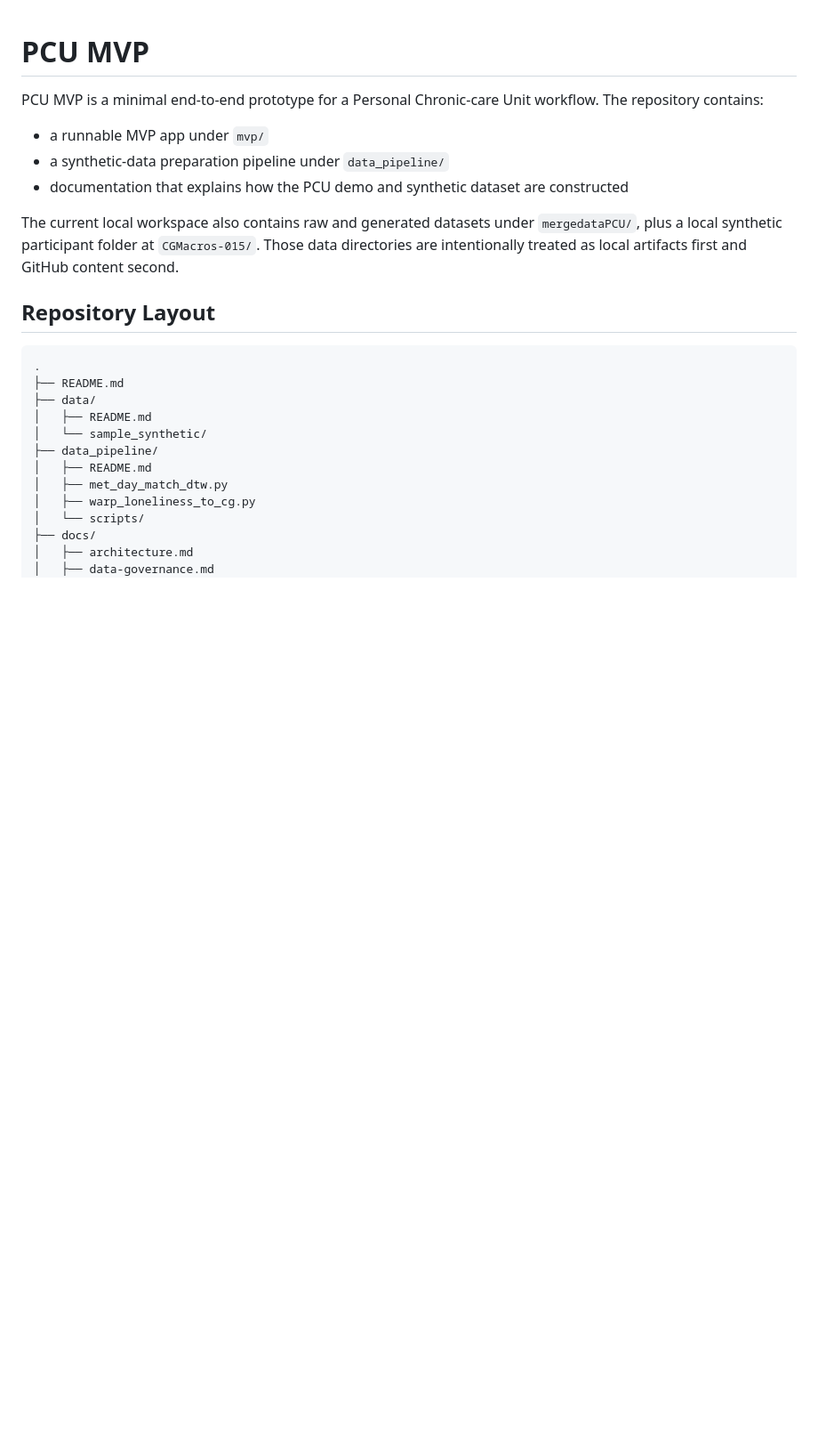
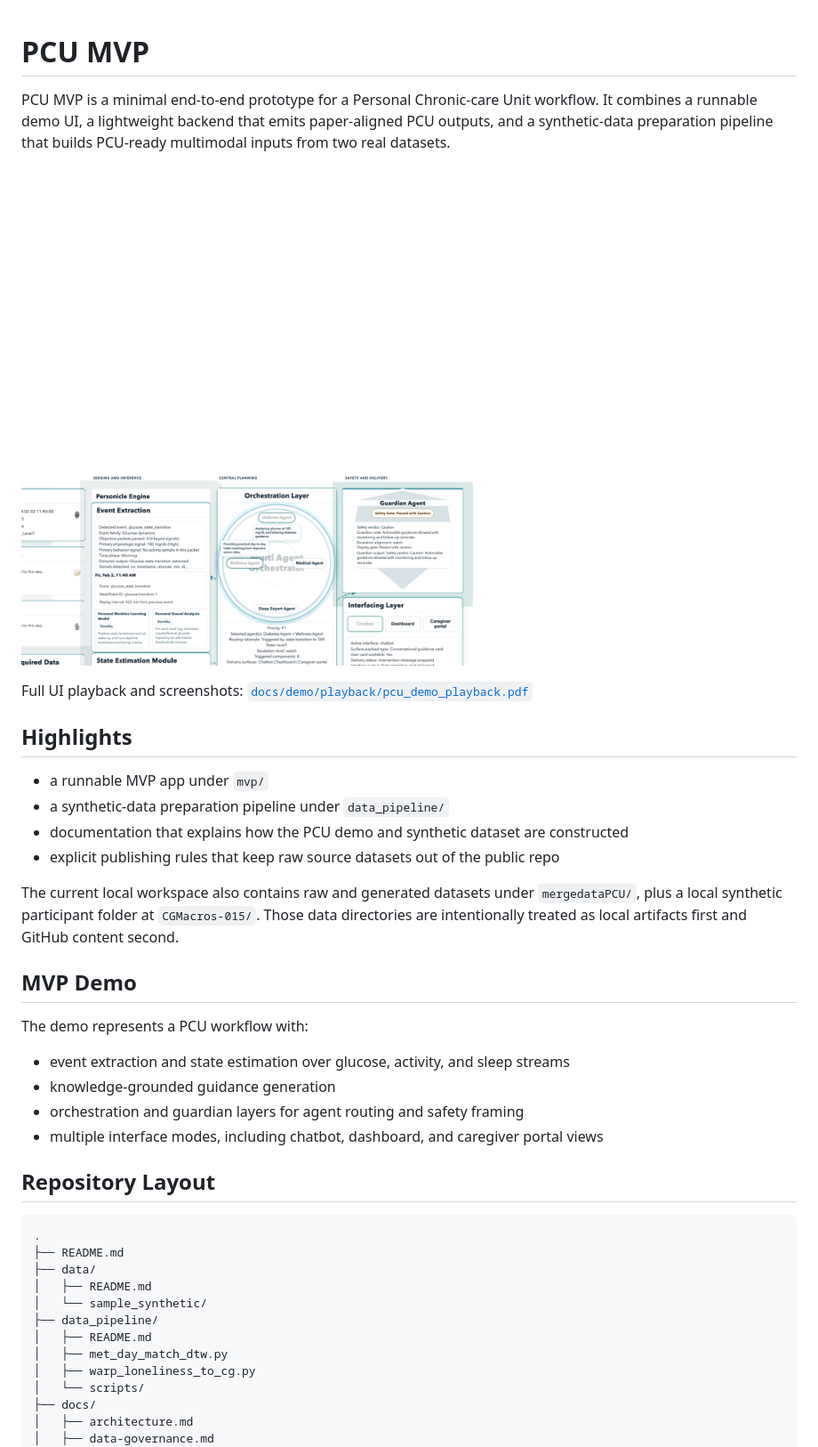
Before and after one commit to YangZhongqiHealth/Personal-Care-Utility-MVP-, a Markdown page: README.md, the part around the change printed below. Shown: that part at 89% size. GitHub-like rendering; pictures changed too: docs/demo/ui-preview.png (added); blank space fills up the shorter version.

Commit message:
Improve README with demo UI preview

```diff
--- a/README.md
+++ b/README.md
@@ -1,12 +1,28 @@
 # PCU MVP
 
-PCU MVP is a minimal end-to-end prototype for a Personal Chronic-care Unit workflow. The repository contains:
+PCU MVP is a minimal end-to-end prototype for a Personal Chronic-care Unit workflow. It combines a runnable demo UI, a lightweight backend that emits paper-aligned PCU outputs, and a synthetic-data preparation pipeline that builds PCU-ready multimodal inputs from two real datasets.
+
+[![PCU MVP demo UI](docs/demo/ui-preview.png)](docs/demo/playback/pcu_demo_playback.pdf)
+
+Full UI playback and screenshots: [`docs/demo/playback/pcu_demo_playback.pdf`](docs/demo/playback/pcu_demo_playback.pdf)
+
+## Highlights
 
 - a runnable MVP app under `mvp/`
 - a synthetic-data preparation pipeline under `data_pipeline/`
 - documentation that explains how the PCU demo and synthetic dataset are constructed
+- explicit publishing rules that keep raw source datasets out of the public repo
 
 The current local workspace also contains raw and generated datasets under `mergedataPCU/`, plus a local synthetic participant folder at `CGMacros-015/`. Those data directories are intentionally treated as local artifacts first and GitHub content second.
+
+## MVP Demo
+
+The demo represents a PCU workflow with:
+
+- event extraction and state estimation over glucose, activity, and sleep streams
+- knowledge-grounded guidance generation
+- orchestration and guardian layers for agent routing and safety framing
+- multiple interface modes, including chatbot, dashboard, and caregiver portal views
 
 ## Repository Layout
 
```
Also changed, not shown: other parts of README.md (+22 -4 lines), 1 other file.
